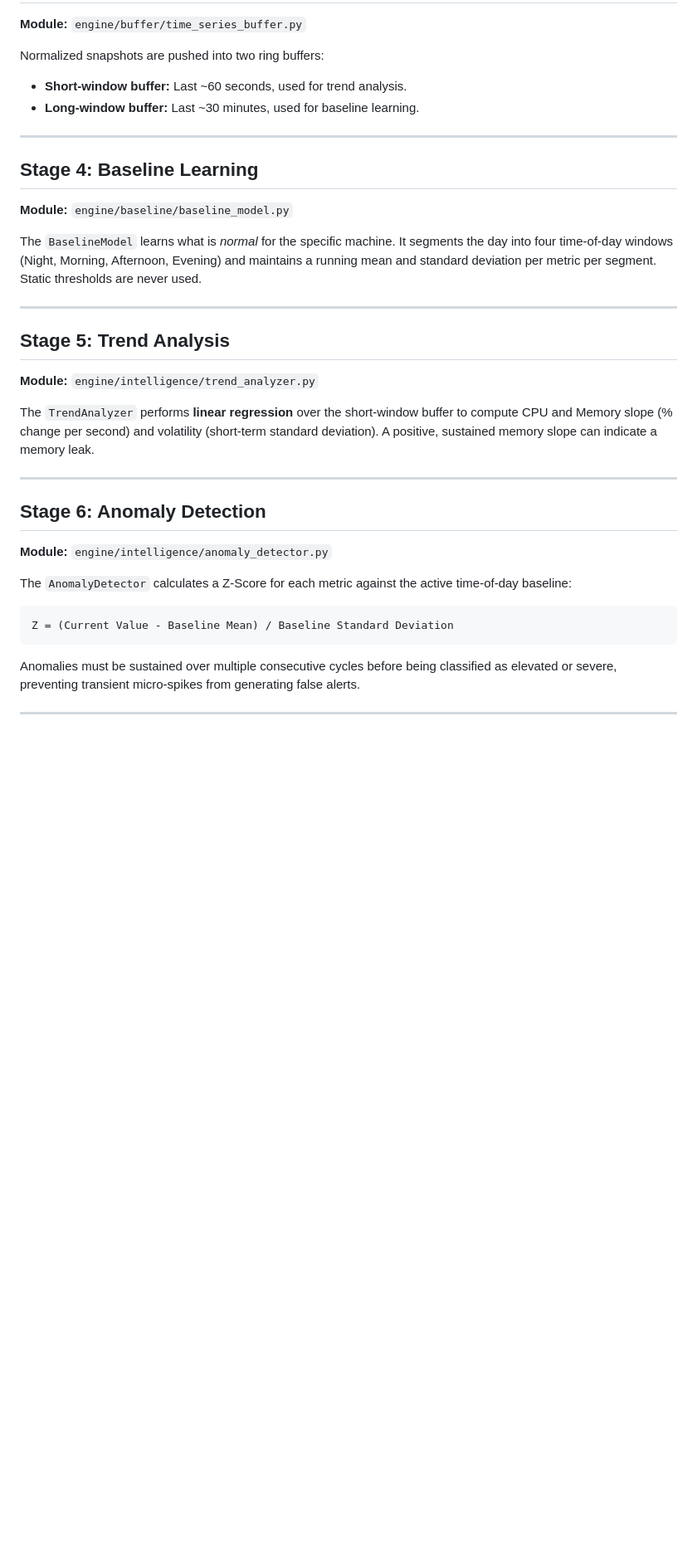
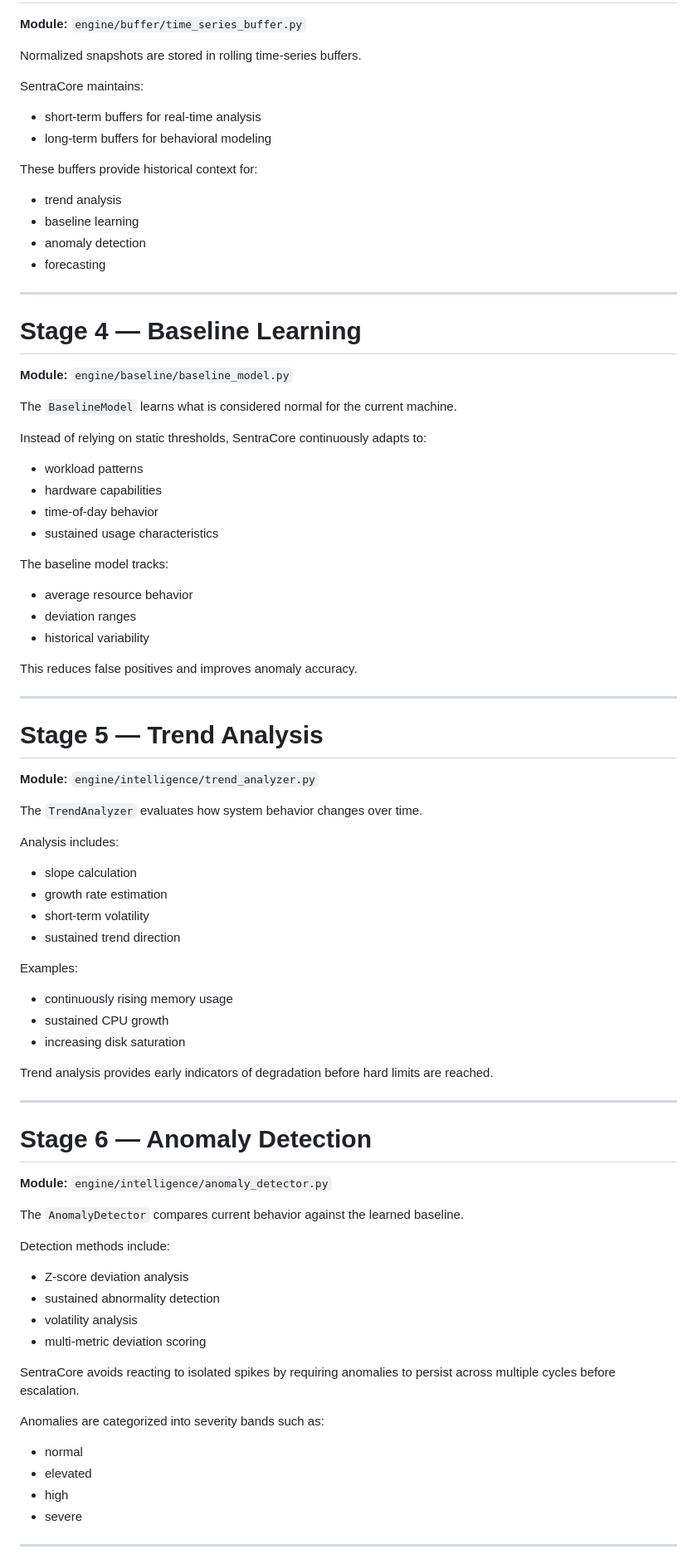
Before and after one commit to AsieduDevelopmentHub/SentraCore, a Markdown page: docs/architecture/intelligence_layer.md, the part around one of its changes. Shown at 83% size. Drawn GitHub-style; blank space fills up the shorter version.

````diff
--- a/docs/architecture/intelligence_layer.md
+++ b/docs/architecture/intelligence_layer.md
@@ -44,39 +75,81 @@ The `Normalizer` applies an **Exponential Moving Average (EMA)** to each metric,
 
 **Module:** `engine/buffer/time_series_buffer.py`
 
-Normalized snapshots are pushed into two ring buffers:
-- **Short-window buffer:** Last ~60 seconds, used for trend analysis.
-- **Long-window buffer:** Last ~30 minutes, used for baseline learning.
+Normalized snapshots are stored in rolling time-series buffers.
+
+SentraCore maintains:
+- short-term buffers for real-time analysis
+- long-term buffers for behavioral modeling
+
+These buffers provide historical context for:
+- trend analysis
+- baseline learning
+- anomaly detection
+- forecasting
 
 ---
 
-## Stage 4: Baseline Learning
+# Stage 4 — Baseline Learning
 
 **Module:** `engine/baseline/baseline_model.py`
 
-The `BaselineModel` learns what is *normal* for the specific machine. It segments the day into four time-of-day windows (Night, Morning, Afternoon, Evening) and maintains a running mean and standard deviation per metric per segment. Static thresholds are never used.
+The `BaselineModel` learns what is considered normal for the current machine.
+
+Instead of relying on static thresholds, SentraCore continuously adapts to:
+- workload patterns
+- hardware capabilities
+- time-of-day behavior
+- sustained usage characteristics
+
+The baseline model tracks:
+- average resource behavior
+- deviation ranges
+- historical variability
+
+This reduces false positives and improves anomaly accuracy.
 
 ---
 
-## Stage 5: Trend Analysis
+# Stage 5 — Trend Analysis
 
 **Module:** `engine/intelligence/trend_analyzer.py`
 
-The `TrendAnalyzer` performs **linear regression** over the short-window buffer to compute CPU and Memory slope (% change per second) and volatility (short-term standard deviation). A positive, sustained memory slope can indicate a memory leak.
+The `TrendAnalyzer` evaluates how system behavior changes over time.
+
+Analysis includes:
+- slope calculation
+- growth rate estimation
+- short-term volatility
+- sustained trend direction
+
+Examples:
+- continuously rising memory usage
+- sustained CPU growth
+- increasing disk saturation
+
+Trend analysis provides early indicators of degradation before hard limits are reached.
 
 ---
 
-## Stage 6: Anomaly Detection
+# Stage 6 — Anomaly Detection
 
 **Module:** `engine/intelligence/anomaly_detector.py`
 
-The `AnomalyDetector` calculates a Z-Score for each metric against the active time-of-day baseline:
+The `AnomalyDetector` compares current behavior against the learned baseline.
 
-```
-Z = (Current Value - Baseline Mean) / Baseline Standard Deviation
-```
+Detection methods include:
+- Z-score deviation analysis
+- sustained abnormality detection
+- volatility analysis
+- multi-metric deviation scoring
 
-Anomalies must be sustained over multiple consecutive cycles before being classified as elevated or severe, preventing transient micro-spikes from generating false alerts.
+SentraCore avoids reacting to isolated spikes by requiring anomalies to persist across multiple cycles before escalation.
+
+Anomalies are categorized into severity bands such as:
+- normal
+- elevated
+- high
+- severe
 
 ---
 
````
Also changed, not shown: other parts of docs/architecture/intelligence_layer.md (+150 -39 lines).
